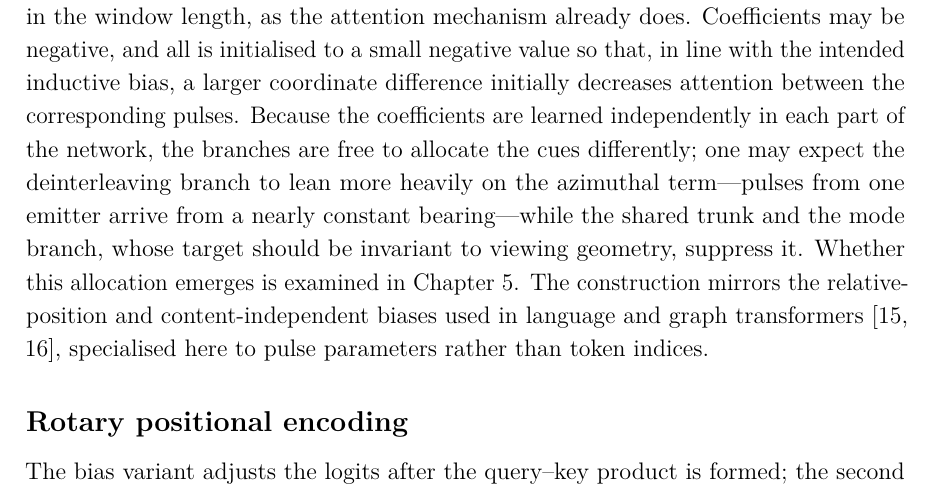
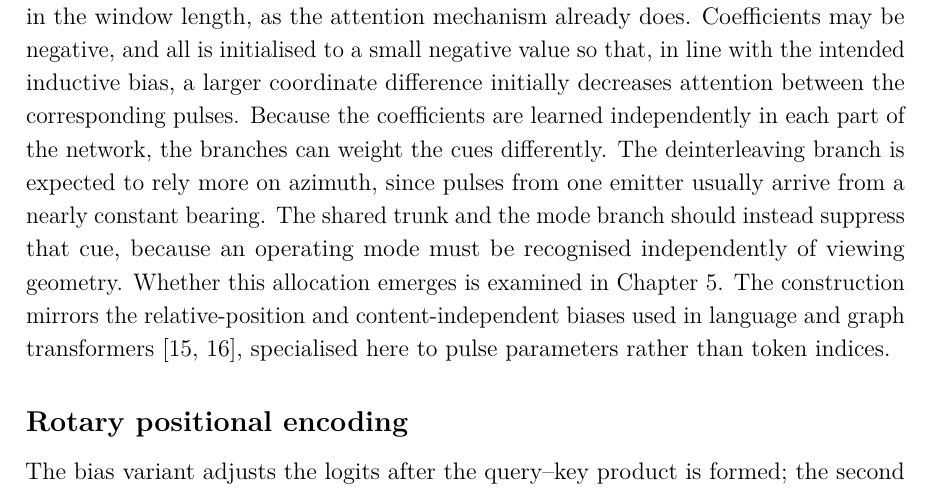
Before and after one commit to macktron/masters-thesis, a LaTeX thesis (main.tex, which reads sections/04_method/04_attention_variants.tex): part of page 40 of 64, cut so that both start at the same text. The pictures show the PDF file main.pdf that the author committed with the source.

Commit message:
autosave: 2026-08-14T09:54:59Z

```diff
--- a/sections/04_method/04_attention_variants.tex
+++ b/sections/04_method/04_attention_variants.tex
@@ -42,7 +42,9 @@ Each feature is added to the logits with a learnable scalar coefficient,
 Each coefficient is learned jointly with the rest of the network and belongs to a single head of a single attention sub-layer, so every head in every encoder block---throughout the shared trunk and both branches---carries its own $(\lambda_t,\lambda_{\theta})$.
 This adds only about \(192\) scalar parameters in total; the pairwise delta matrices themselves scale quadratically in the window length, as the attention mechanism already does.
 Coefficients may be negative, and all is initialised to a small negative value so that, in line with the intended inductive bias, a larger coordinate difference initially decreases attention between the corresponding pulses.
-Because the coefficients are learned independently in each part of the network, the branches are free to allocate the cues differently; one may expect the deinterleaving branch to lean more heavily on the azimuthal term---pulses from one emitter arrive from a nearly constant bearing---while the shared trunk and the mode branch, whose target should be invariant to viewing geometry, suppress it.
+Because the coefficients are learned independently in each part of the network, the branches can weight the cues differently.
+The deinterleaving branch is expected to rely more on azimuth, since pulses from one emitter usually arrive from a nearly constant bearing.
+The shared trunk and the mode branch should instead suppress that cue, because an operating mode must be recognised independently of viewing geometry.
 Whether this allocation emerges is examined in \cref{ch:experiments}.
 The construction mirrors the relative-position and content-independent biases used in language and graph transformers \parencite{shaw2018relative,ying2021graphormer}, specialised here to pulse parameters rather than token indices.
 
```
Also changed, not shown: main.pdf.
